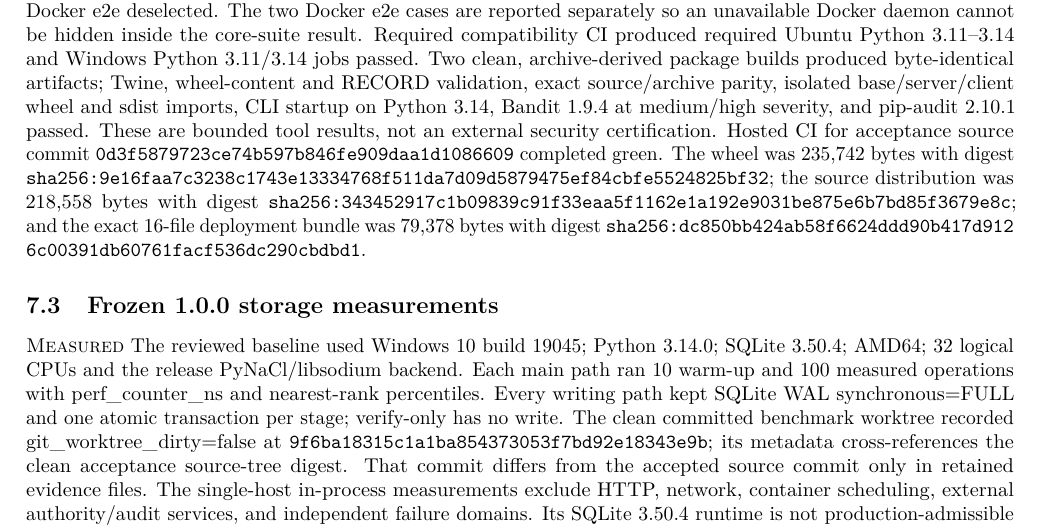
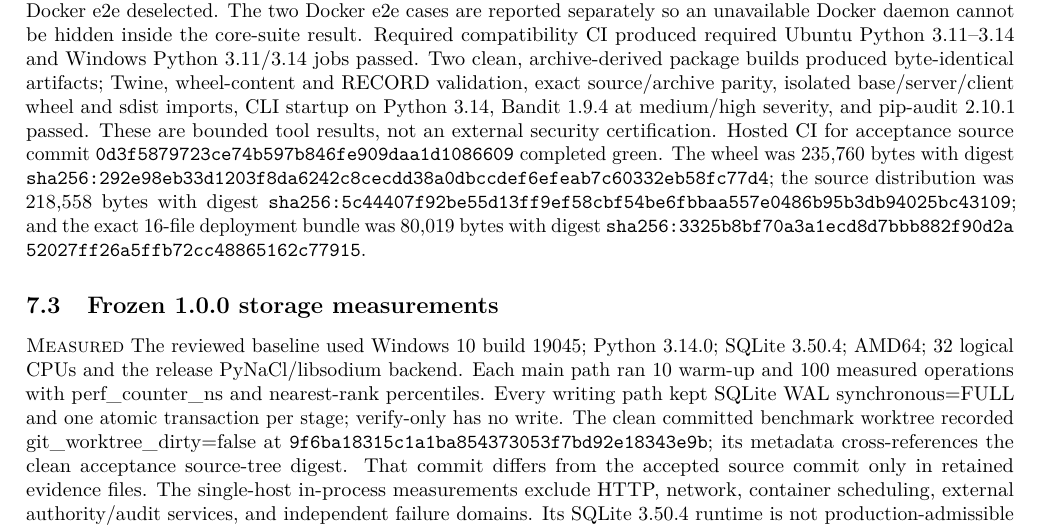
Before and after one commit to AstralDeep/LETS, a LaTeX paper (paper/paper.tex, which reads paper/evidence.tex): part of page 12 of 21, cut so that both start at the same text. Compiled offline with pdfLaTeX.

Commit message:
docs: refresh v1.0.10 package and paper evidence
Two clean reproducible builds were byte-identical: wheel
sha256:292e98eb33d1203f8da6242c8cecdd38a0dbccdef6efeab7c60332eb58fc77d4
(235,760 bytes), sdist
sha256:5c44407f92be55d13ff9ef58cbf54be6fbbaa557e0486b95b3db94025bc43109
(218,558 bytes), and deployment bundle
sha256:3325b8bf70a3a1ecd8d7bbb882f90d2a52027ff26a5ffb72cc48865162c77915
(80,019 bytes). Twine checks passed; the paper was rebuilt with the
pinned pipeline and passed make paper-check.

```diff
--- a/paper/evidence.tex
+++ b/paper/evidence.tex
@@ -8,15 +8,15 @@
 \newcommand{\CoreTestSummary}{704 passed; 2 Docker e2e deselected}
 \newcommand{\CompatibilitySummary}{required Ubuntu Python 3.11--3.14 and Windows Python 3.11/3.14 jobs passed}
 \newcommand{\PackageSummary}{two byte-identical wheel, sdist, and deployment-bundle builds; Twine 7.0.0, check-wheel-contents 0.6.3, exact archive parity, and isolated wheel/sdist import and CLI checks passed}
-\newcommand{\WheelBytes}{235,742}
-\newcommand{\WheelDigest}{sha256:9e16faa7c3238c1743e13334768f511da7d09d5879475ef84cbfe5524825bf32}
-\newcommand{\WheelDigestDisplay}{\shadisplay{9e16faa7}{c3238c17}{43e13334}{768f511d}{a7d09d58}{79475ef8}{4cbfe552}{4825bf32}}
+\newcommand{\WheelBytes}{235,760}
+\newcommand{\WheelDigest}{sha256:292e98eb33d1203f8da6242c8cecdd38a0dbccdef6efeab7c60332eb58fc77d4}
+\newcommand{\WheelDigestDisplay}{\shadisplay{292e98eb}{33d1203f}{8da6242c}{8cecdd38}{a0dbccde}{f6efeab7}{c60332eb}{58fc77d4}}
 \newcommand{\SdistBytes}{218,558}
-\newcommand{\SdistDigest}{sha256:343452917c1b09839c91f33eaa5f1162e1a192e9031be875e6b7bd85f3679e8c}
-\newcommand{\SdistDigestDisplay}{\shadisplay{34345291}{7c1b0983}{9c91f33e}{aa5f1162}{e1a192e9}{031be875}{e6b7bd85}{f3679e8c}}
-\newcommand{\DeploymentBytes}{79,378}
-\newcommand{\DeploymentDigest}{sha256:dc850bb424ab58f6624ddd90b417d9126c00391db60761facf536dc290cbdbd1}
-\newcommand{\DeploymentDigestDisplay}{\shadisplay{dc850bb4}{24ab58f6}{624ddd90}{b417d912}{6c00391d}{b60761fa}{cf536dc2}{90cbdbd1}}
+\newcommand{\SdistDigest}{sha256:5c44407f92be55d13ff9ef58cbf54be6fbbaa557e0486b95b3db94025bc43109}
+\newcommand{\SdistDigestDisplay}{\shadisplay{5c44407f}{92be55d1}{3ff9ef58}{cbf54be6}{fbbaa557}{e0486b95}{b3db9402}{5bc43109}}
+\newcommand{\DeploymentBytes}{80,019}
+\newcommand{\DeploymentDigest}{sha256:3325b8bf70a3a1ecd8d7bbb882f90d2a52027ff26a5ffb72cc48865162c77915}
+\newcommand{\DeploymentDigestDisplay}{\shadisplay{3325b8bf}{70a3a1ec}{d8d7bbb8}{82f90d2a}{52027ff2}{6a5ffb72}{cc488651}{62c77915}}
 \newcommand{\ProductionAcceptanceResult}{passed}
 \newcommand{\ProductionAcceptanceDuration}{36.900 seconds}
 \newcommand{\ProductionRuntimeImageDigest}{sha256:a2bc64cb516f22c3cc71e7c0ed0b48f618ee125344b28b5ea3be9859a8fe622c}
```
Also changed, not shown: paper/lets.pdf.
